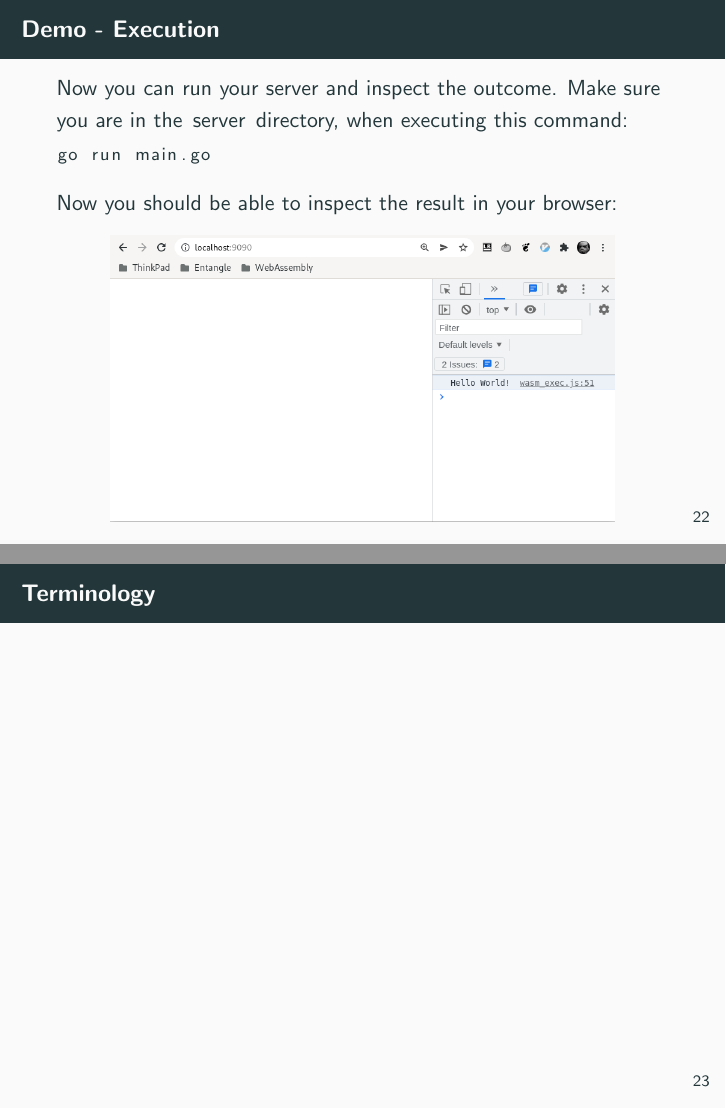
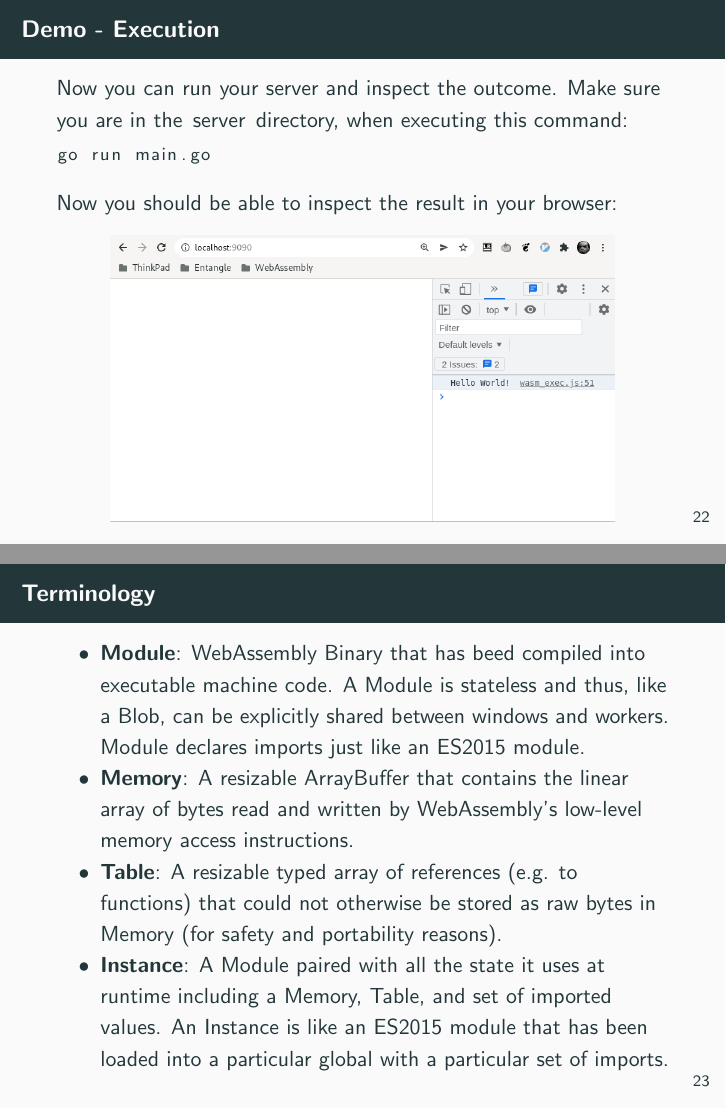
Before and after one commit to JakWai01/notes-special-topics-for-web-applications, LaTeX slides (presentation/webassembly.tex): pages 23 and 24 of 24, joined at a grey line. Compiled offline with pdfLaTeX.

Commit message:
feat: Add terminology

```diff
--- a/presentation/webassembly.tex
+++ b/presentation/webassembly.tex
@@ -271,7 +271,12 @@ Now you should be able to inspect the result in your browser:
 
 % Add terminlogy but don't talk about it in the presentation. It should be clear after the Demo
 \begin{frame}{Terminology}
-
+\begin{itemize}
+    \item \textbf{Module}: WebAssembly Binary that has beed compiled into executable machine code. A Module is stateless and thus, like a Blob, can be explicitly shared between windows and workers. Module declares imports just like an ES2015 module.
+    \item \textbf{Memory}: A resizable ArrayBuffer that contains the linear array of bytes read and written by WebAssembly’s low-level memory access instructions.
+    \item \textbf{Table}: A resizable typed array of references (e.g. to functions) that could not otherwise be stored as raw bytes in Memory (for safety and portability reasons).
+    \item \textbf{Instance}: A Module paired with all the state it uses at runtime including a Memory, Table, and set of imported values. An Instance is like an ES2015 module that has been loaded into a particular global with a particular set of imports.
+\end{itemize}
 \end{frame}
 
 \end{document}
```
Also changed, not shown: README.md.
